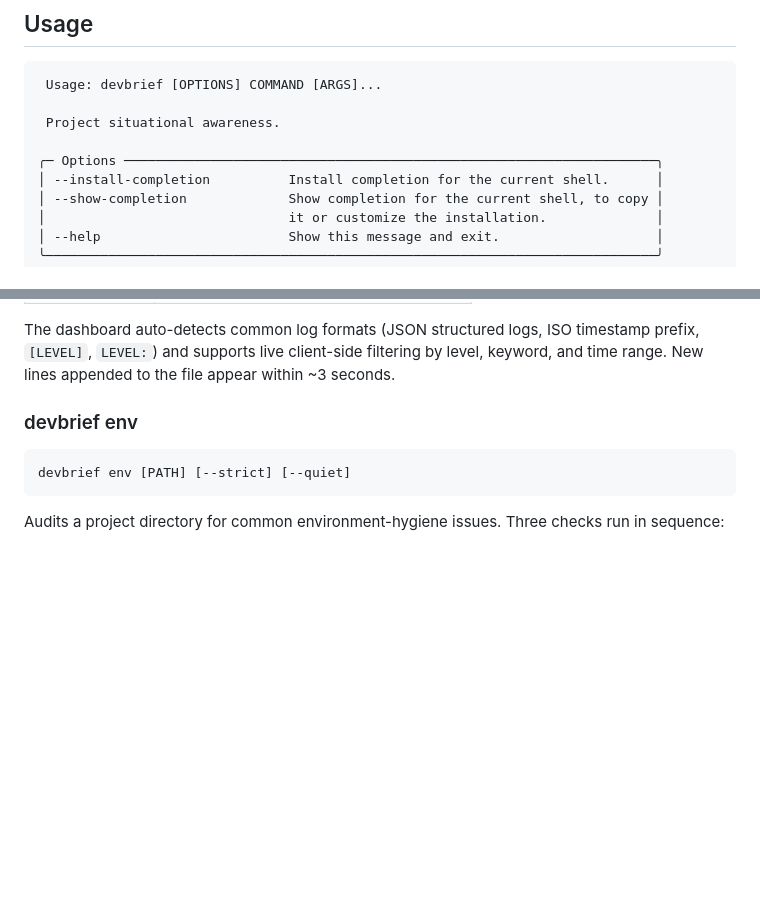
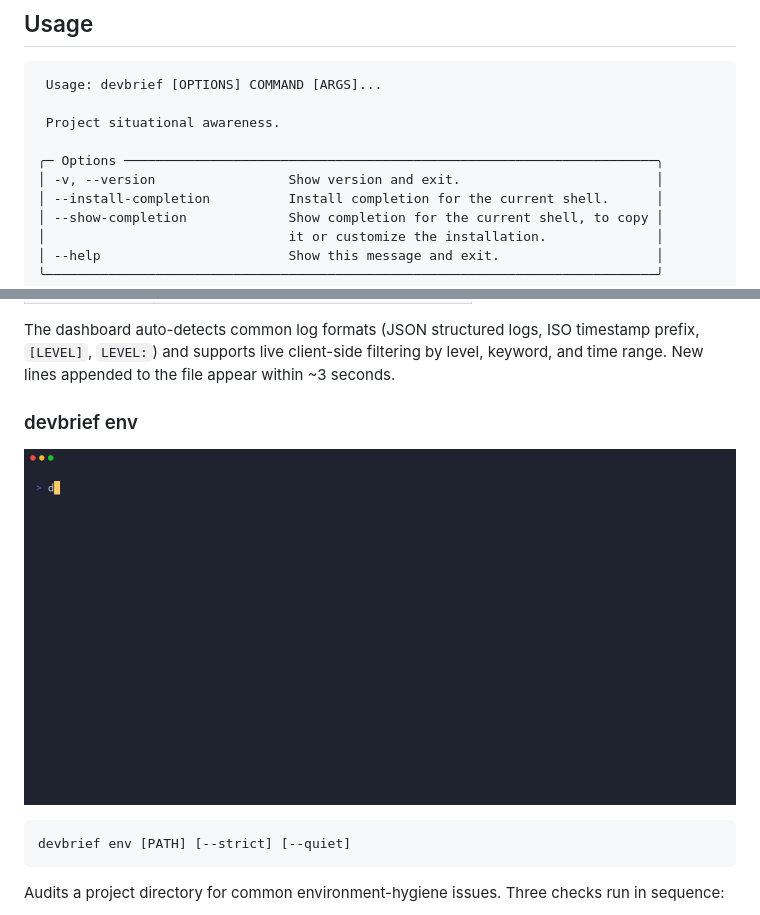
Before and after one commit to s3bc40/devbrief, a Markdown page: README.md, 2 parts joined by grey strips. Rendered like a GitHub page; pictures changed too: assets/devbrief-env.gif (added); blank space fills up the shorter version.

````diff
--- a/README.md
+++ b/README.md
@@ -62,6 +62,7 @@ export ANTHROPIC_API_KEY=sk-ant-...
  Project situational awareness.
 
 ╭─ Options ────────────────────────────────────────────────────────────────────╮
+│ -v, --version                 Show version and exit.                         │
 │ --install-completion          Install completion for the current shell.      │
 │ --show-completion             Show completion for the current shell, to copy │
 │                               it or customize the installation.              │
@@ -142,6 +143,8 @@ devbrief logs /var/log/app.log --port 8080
 The dashboard auto-detects common log formats (JSON structured logs, ISO timestamp prefix, `[LEVEL]`, `LEVEL:`) and supports live client-side filtering by level, keyword, and time range. New lines appended to the file appear within ~3 seconds.
 
 ### devbrief env
+
+![devbrief env demo](assets/devbrief-env.gif)
 
 ```bash
 devbrief env [PATH] [--strict] [--quiet]
````
Also changed, not shown: CLAUDE.md (+8 -6 lines), 1 other file.
